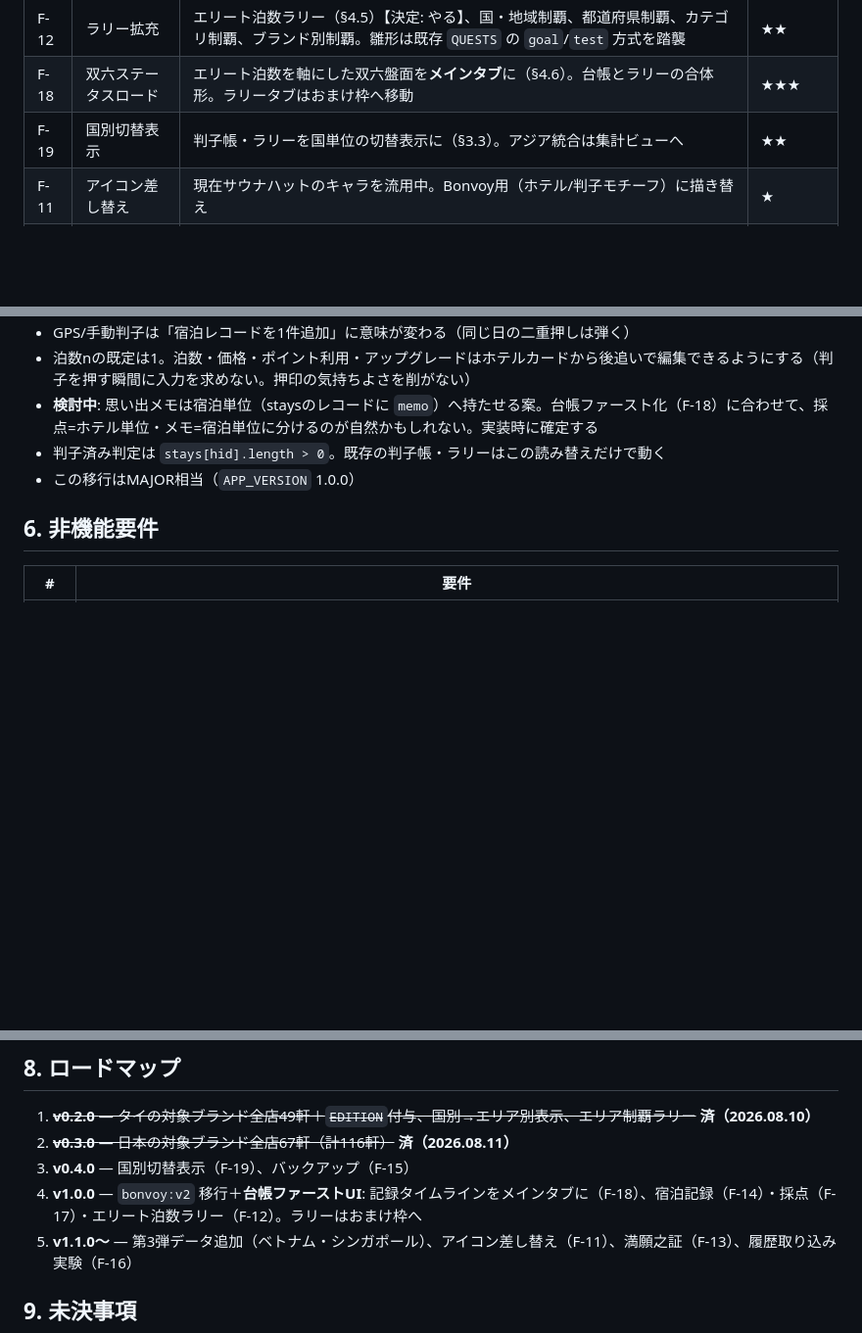
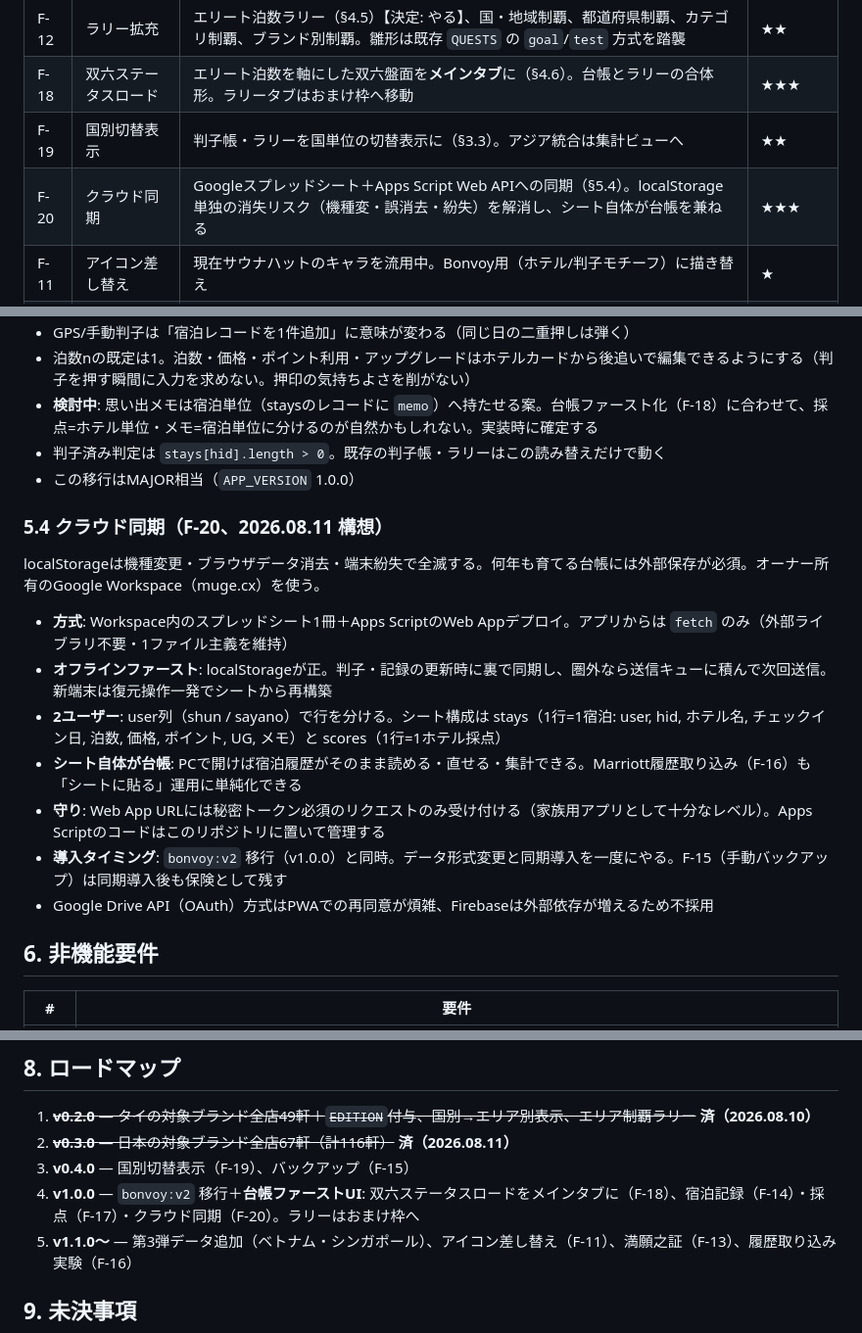
Before and after one commit to Kirin1009/Bonvoy, a Markdown page: docs/要件定義.md, 3 parts joined by grey strips. Shown at 98% size. Drawn GitHub-style; blank space fills up the shorter version.

Commit message:
クラウド同期（F-20）構想を追記: スプレッドシート＋Apps Script方式
localStorage単独では機種変・誤消去・紛失で台帳が全滅するため、
オーナー所有のGoogle Workspace（muge.cx）への同期を柱に追加。
シート＋Apps Script Web App方式（fetchのみ・1ファイル主義維持、
オフラインファースト、user列で夫婦2人分、シート自体が台帳を兼ねる）。
導入はbonvoy:v2移行（v1.0.0）と同時。構想のみ・実装なし。

Co-Authored-By: Claude Fable 5 <noreply@anthropic.com>
Claude-Session: https://claude.ai/code/session_01UNaWf6a3iwDpAqvY1FhX3N

```diff
--- a/docs/要件定義.md
+++ b/docs/要件定義.md
@@ -101,6 +101,7 @@
 | F-12 | ラリー拡充 | エリート泊数ラリー（§4.5）【決定: やる】、国・地域制覇、都道府県制覇、カテゴリ制覇、ブランド別制覇。雛形は既存 `QUESTS` の `goal`/`test` 方式を踏襲 | ★★ |
 | F-18 | 双六ステータスロード | エリート泊数を軸にした双六盤面を**メインタブ**に（§4.6）。台帳とラリーの合体形。ラリータブはおまけ枠へ移動 | ★★★ |
 | F-19 | 国別切替表示 | 判子帳・ラリーを国単位の切替表示に（§3.3）。アジア統合は集計ビューへ | ★★ |
+| F-20 | クラウド同期 | Googleスプレッドシート＋Apps Script Web APIへの同期（§5.4）。localStorage単独の消失リスク（機種変・誤消去・紛失）を解消し、シート自体が台帳を兼ねる | ★★★ |
 | F-11 | アイコン差し替え | 現在サウナハットのキャラを流用中。Bonvoy用（ホテル/判子モチーフ）に描き替え | ★ |
 | F-13 | 満願之証 | ラリー全達成時の証書表示（サ道場の型を流用可） | ★ |
 
@@ -191,6 +192,18 @@
 - 判子済み判定は `stays[hid].length > 0`。既存の判子帳・ラリーはこの読み替えだけで動く
 - この移行はMAJOR相当（`APP_VERSION` 1.0.0）
 
+### 5.4 クラウド同期（F-20、2026.08.11 構想）
+
+localStorageは機種変更・ブラウザデータ消去・端末紛失で全滅する。何年も育てる台帳には外部保存が必須。オーナー所有のGoogle Workspace（muge.cx）を使う。
+
+- **方式**: Workspace内のスプレッドシート1冊＋Apps ScriptのWeb Appデプロイ。アプリからは `fetch` のみ（外部ライブラリ不要・1ファイル主義を維持）
+- **オフラインファースト**: localStorageが正。判子・記録の更新時に裏で同期し、圏外なら送信キューに積んで次回送信。新端末は復元操作一発でシートから再構築
+- **2ユーザー**: user列（shun / sayano）で行を分ける。シート構成は stays（1行=1宿泊: user, hid, ホテル名, チェックイン日, 泊数, 価格, ポイント, UG, メモ）と scores（1行=1ホテル採点）
+- **シート自体が台帳**: PCで開けば宿泊履歴がそのまま読める・直せる・集計できる。Marriott履歴取り込み（F-16）も「シートに貼る」運用に単純化できる
+- **守り**: Web App URLには秘密トークン必須のリクエストのみ受け付ける（家族用アプリとして十分なレベル）。Apps Scriptのコードはこのリポジトリに置いて管理する
+- **導入タイミング**: `bonvoy:v2` 移行（v1.0.0）と同時。データ形式変更と同期導入を一度にやる。F-15（手動バックアップ）は同期導入後も保険として残す
+- Google Drive API（OAuth）方式はPWAでの再同意が煩雑、Firebaseは外部依存が増えるため不採用
+
 ## 6. 非機能要件
 
 | # | 要件 |
@@ -213,7 +226,7 @@
 1. ~~**v0.2.0** — タイの対象ブランド全店49軒＋`EDITION`付与、国別→エリア別表示、エリア制覇ラリー~~ **済（2026.08.10）**
 2. ~~**v0.3.0** — 日本の対象ブランド全店67軒（計116軒）~~ **済（2026.08.11）**
 3. **v0.4.0** — 国別切替表示（F-19）、バックアップ（F-15）
-4. **v1.0.0** — `bonvoy:v2` 移行＋**台帳ファーストUI**: 記録タイムラインをメインタブに（F-18）、宿泊記録（F-14）・採点（F-17）・エリート泊数ラリー（F-12）。ラリーはおまけ枠へ
+4. **v1.0.0** — `bonvoy:v2` 移行＋**台帳ファーストUI**: 双六ステータスロードをメインタブに（F-18）、宿泊記録（F-14）・採点（F-17）・クラウド同期（F-20）。ラリーはおまけ枠へ
 5. **v1.1.0〜** — 第3弾データ追加（ベトナム・シンガポール）、アイコン差し替え（F-11）、満願之証（F-13）、履歴取り込み実験（F-16）
 
 ## 9. 未決事項
```
